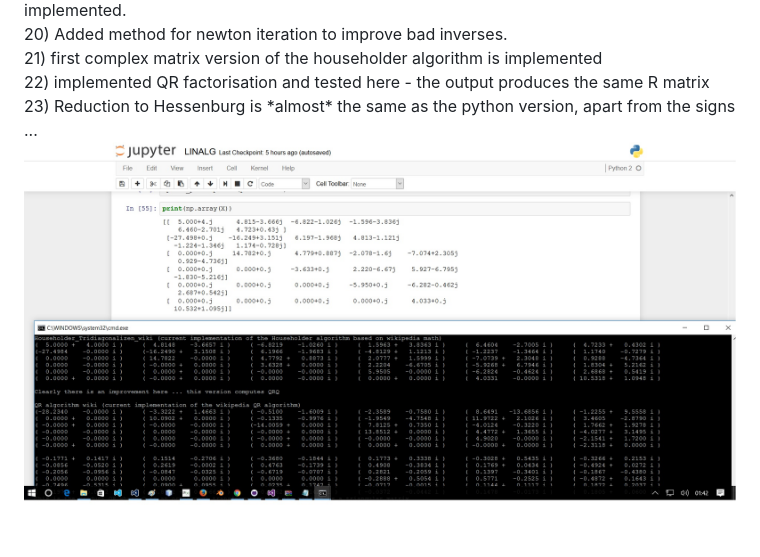
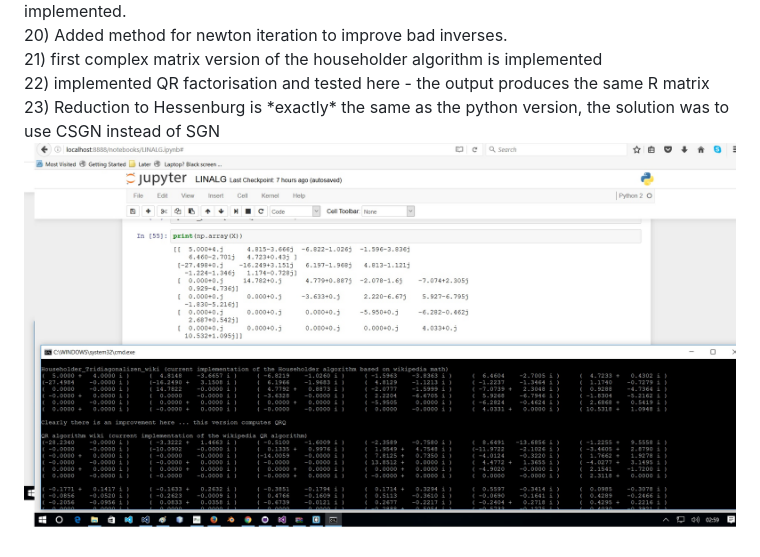
Before and after one commit to coderofgames/Matrix, a Markdown page: Matrix/ReadMe.md, the part around the change. Rendered like a GitHub page; pictures changed too: Matrix/Untitled.jpg.

Commit message:
12.2
fixed the complex Hessenburg ...

```diff
--- a/Matrix/ReadMe.md
+++ b/Matrix/ReadMe.md
@@ -53,5 +53,5 @@ for completely explaining it<br>
 20) Added method for newton iteration to improve bad inverses.<br>
 21) first complex matrix version of the householder algorithm is implemented<br>
 22) implemented QR factorisation and tested here - the output produces the same R matrix<br>
-23) Reduction to Hessenburg is *almost* the same as the python version, apart from the signs ...<br>
+23) Reduction to Hessenburg is *exactly* the same as the python version, the solution was to use CSGN instead of SGN<br>
 <img src="Untitled.jpg"></img><br>
```
Also changed, not shown: ReadMe.md (+1 -1 lines), Untitled.jpg, 2 other files.
